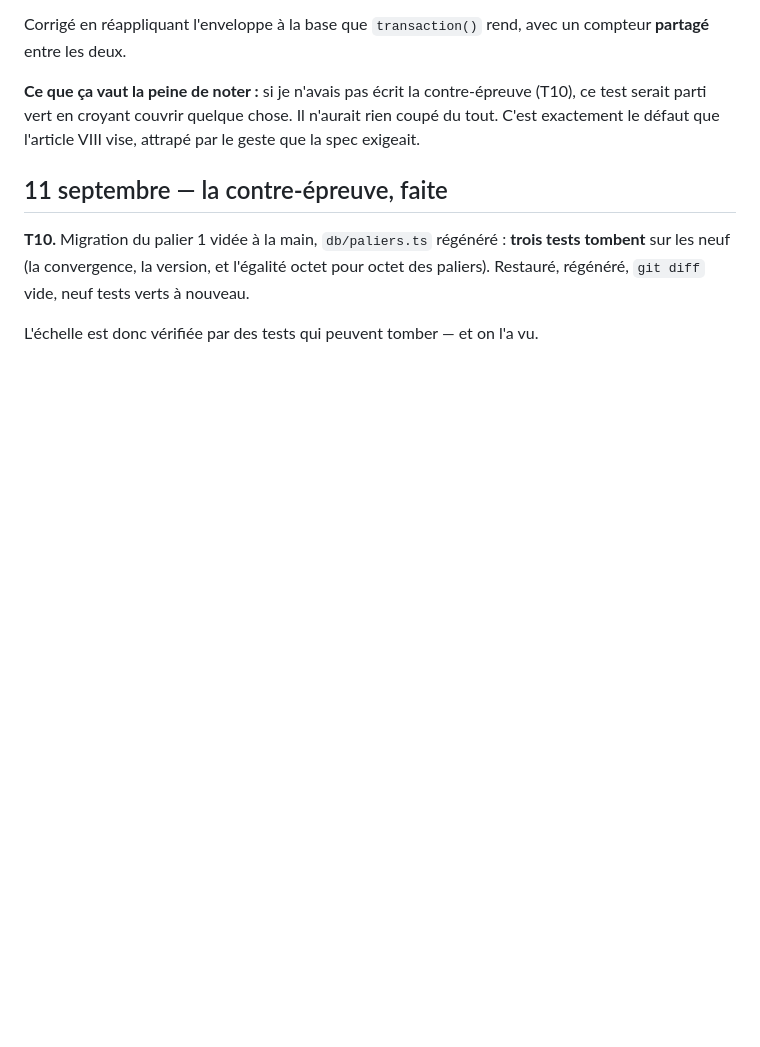
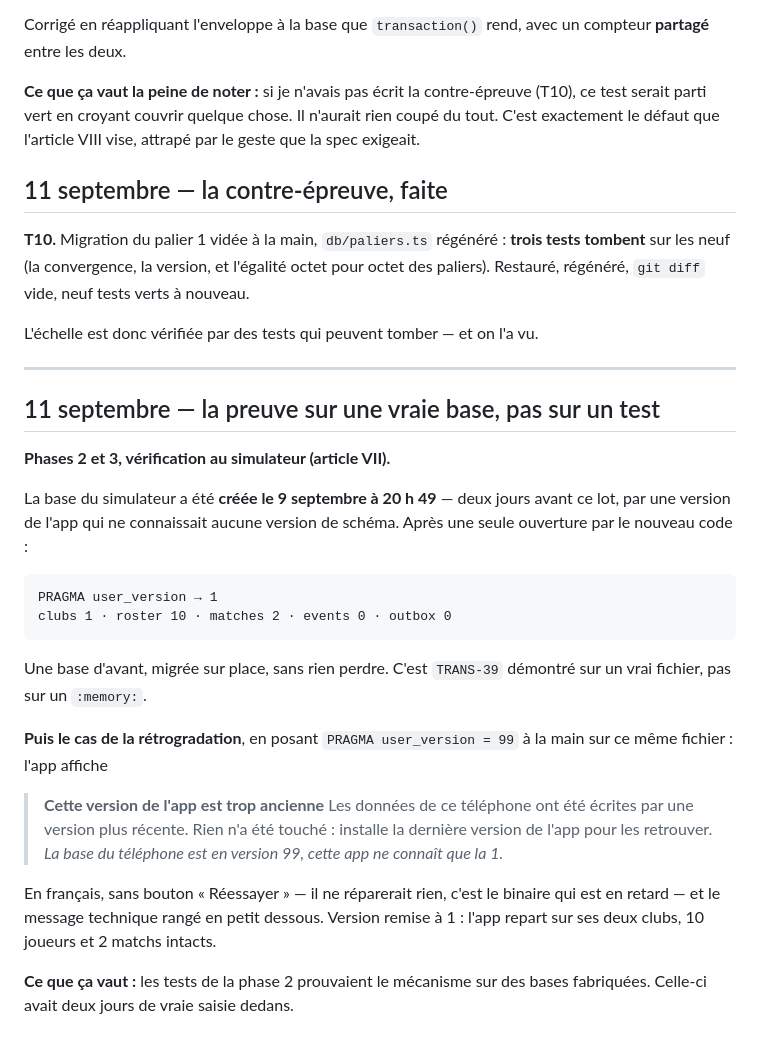
Before and after one commit to diamesene02/diamesene02, a Markdown page: specs/0004-le-miroir-sait-vieillir/journal.md, the part around the change. Drawn GitHub-style; blank space fills up the shorter version.

Commit message:
0004 : phases 2 et 3 vérifiées sur une VRAIE base, au simulateur
La base du simulateur a été créée le 9 septembre à 20h49 — deux jours avant ce
lot, par une version de l'app qui ne connaissait aucune version de schéma.
Après une seule ouverture par le nouveau code : PRAGMA user_version = 1, et
elle a gardé son club, ses 10 joueurs et ses 2 matchs. TRANS-39 démontré sur un
vrai fichier, pas sur un :memory:.

Puis la rétrogradation, en posant user_version = 99 à la main sur ce même
fichier : l'app affiche « Cette version de l'app est trop ancienne — les
données de ce téléphone ont été écrites par une version plus récente. Rien n'a
été touché. » En français, sans bouton Réessayer (il ne réparerait rien, c'est
le binaire qui est en retard), le message technique rangé en petit dessous.
Version remise à 1, l'app repart intacte.

Les tests de la phase 2 prouvaient le mécanisme sur des bases fabriquées.
Celle-ci avait deux jours de vraie saisie dedans.

Co-Authored-By: Claude Opus 5 <noreply@anthropic.com>

````diff
--- a/specs/0004-le-miroir-sait-vieillir/journal.md
+++ b/specs/0004-le-miroir-sait-vieillir/journal.md
@@ -79,3 +79,38 @@ octet pour octet des paliers). Restauré, régénéré, `git diff` vide, neuf te
 verts à nouveau.
 
 L'échelle est donc vérifiée par des tests qui peuvent tomber — et on l'a vu.
+
+---
+
+## 11 septembre — la preuve sur une vraie base, pas sur un test
+
+**Phases 2 et 3, vérification au simulateur (article VII).**
+
+La base du simulateur a été **créée le 9 septembre à 20 h 49** — deux jours
+avant ce lot, par une version de l'app qui ne connaissait aucune version de
+schéma. Après une seule ouverture par le nouveau code :
+
+```
+PRAGMA user_version → 1
+clubs 1 · roster 10 · matches 2 · events 0 · outbox 0
+```
+
+Une base d'avant, migrée sur place, sans rien perdre. C'est `TRANS-39`
+démontré sur un vrai fichier, pas sur un `:memory:`.
+
+**Puis le cas de la rétrogradation**, en posant `PRAGMA user_version = 99` à la
+main sur ce même fichier : l'app affiche
+
+> **Cette version de l'app est trop ancienne**
+> Les données de ce téléphone ont été écrites par une version plus récente.
+> Rien n'a été touché : installe la dernière version de l'app pour les
+> retrouver.
+> *La base du téléphone est en version 99, cette app ne connaît que la 1.*
+
+En français, sans bouton « Réessayer » — il ne réparerait rien, c'est le
+binaire qui est en retard — et le message technique rangé en petit dessous.
+Version remise à 1 : l'app repart sur ses deux clubs, 10 joueurs et 2 matchs
+intacts.
+
+**Ce que ça vaut :** les tests de la phase 2 prouvaient le mécanisme sur des
+bases fabriquées. Celle-ci avait deux jours de vraie saisie dedans.
````
